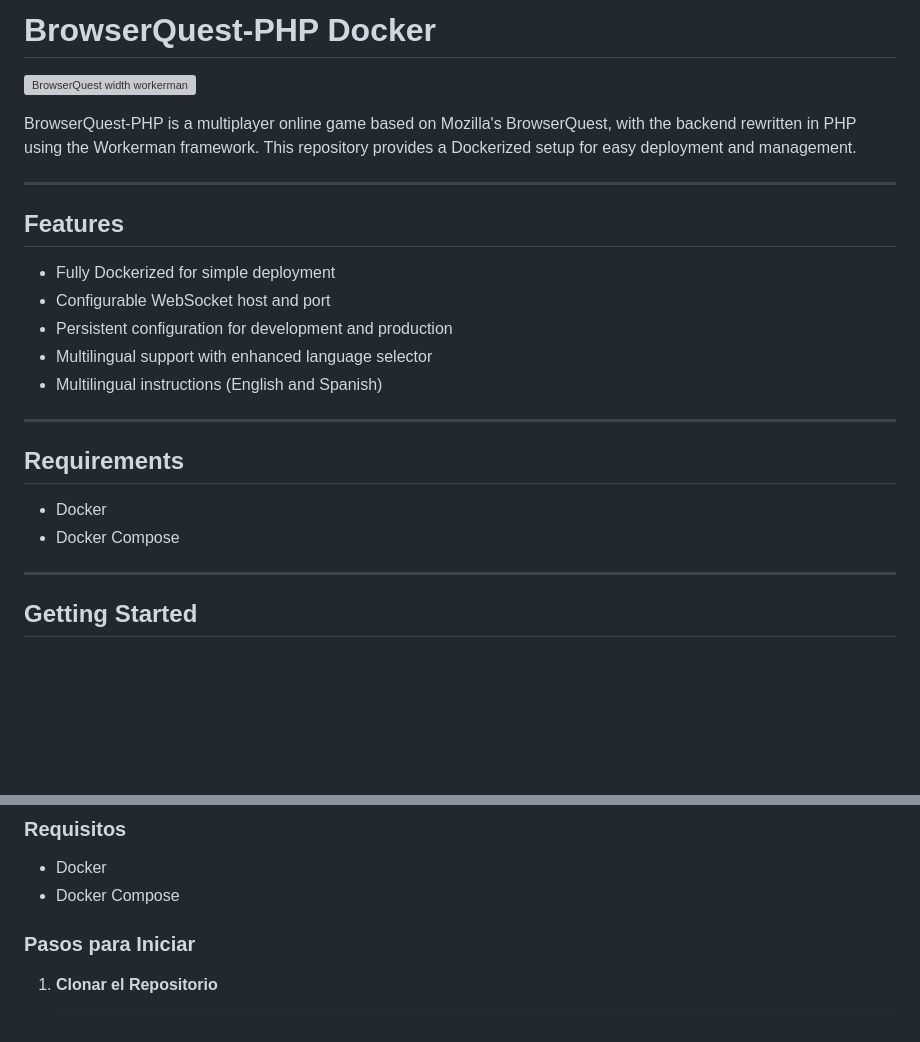
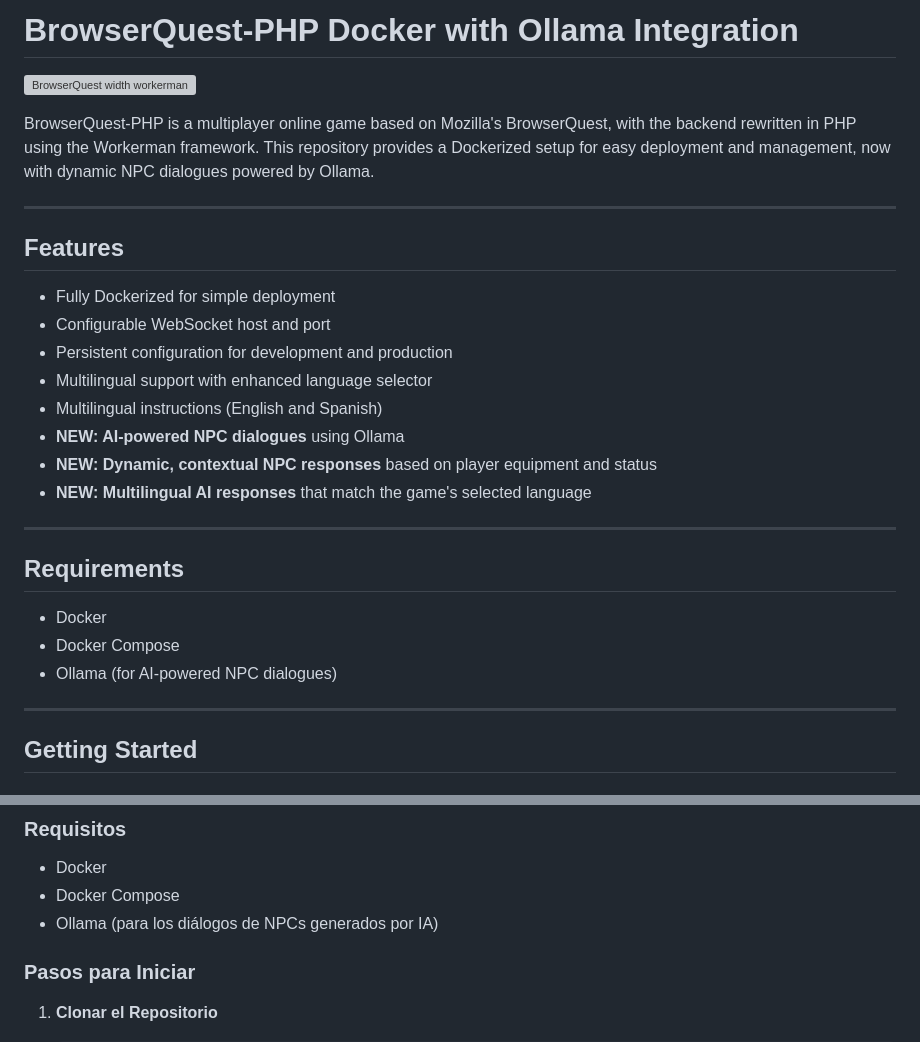
Before and after one commit to kroryan/BrowserQuest-PHP-Docker-LLM, a Markdown page: README.md, 2 parts joined by grey strips. Drawn GitHub-style; blank space fills up the shorter version; grey boxes are pictures that could not be loaded.

```diff
--- a/README.md
+++ b/README.md
@@ -1,9 +1,9 @@
-# BrowserQuest-PHP Docker
+# BrowserQuest-PHP Docker with Ollama Integration
 
 ![BrowserQuest width workerman](https://github.com/walkor/BrowserQuest-PHP/blob/master/Web/img/screenshot.jpg?raw=true)
 
 
-BrowserQuest-PHP is a multiplayer online game based on Mozilla's BrowserQuest, with the backend rewritten in PHP using the Workerman framework. This repository provides a Dockerized setup for easy deployment and management.
+BrowserQuest-PHP is a multiplayer online game based on Mozilla's BrowserQuest, with the backend rewritten in PHP using the Workerman framework. This repository provides a Dockerized setup for easy deployment and management, now with dynamic NPC dialogues powered by Ollama.
 
 ---
 
@@ -14,6 +14,9 @@ BrowserQuest-PHP is a multiplayer online game based on Mozilla's BrowserQuest, w
 - Persistent configuration for development and production
 - Multilingual support with enhanced language selector
 - Multilingual instructions (English and Spanish)
+- **NEW: AI-powered NPC dialogues** using Ollama
+- **NEW: Dynamic, contextual NPC responses** based on player equipment and status
+- **NEW: Multilingual AI responses** that match the game's selected language
 
 ---
 
@@ -21,6 +24,7 @@ BrowserQuest-PHP is a multiplayer online game based on Mozilla's BrowserQuest, w
 
 - Docker
 - Docker Compose
+- Ollama (for AI-powered NPC dialogues)
 
 ---
 
@@ -162,6 +220,7 @@ The `Web/config` directory is mounted as a volume in the container. Any changes
 
 - Docker
 - Docker Compose
+- Ollama (para los diálogos de NPCs generados por IA)
 
 ### Pasos para Iniciar
 
```
Also changed, not shown: other parts of README.md (+107 -1 lines).
